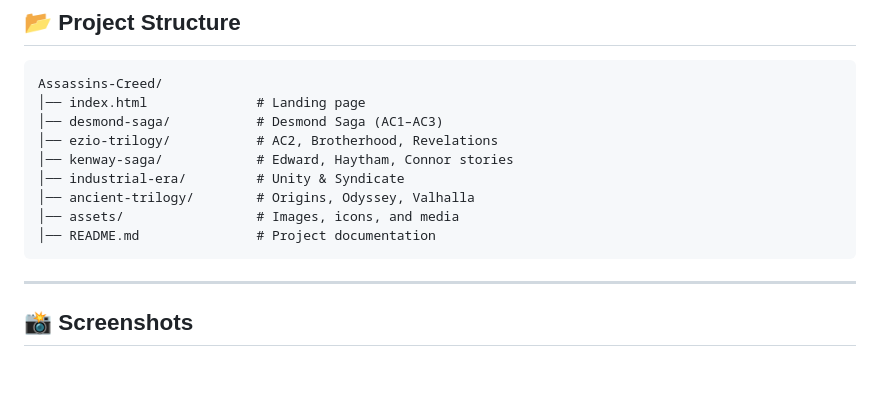
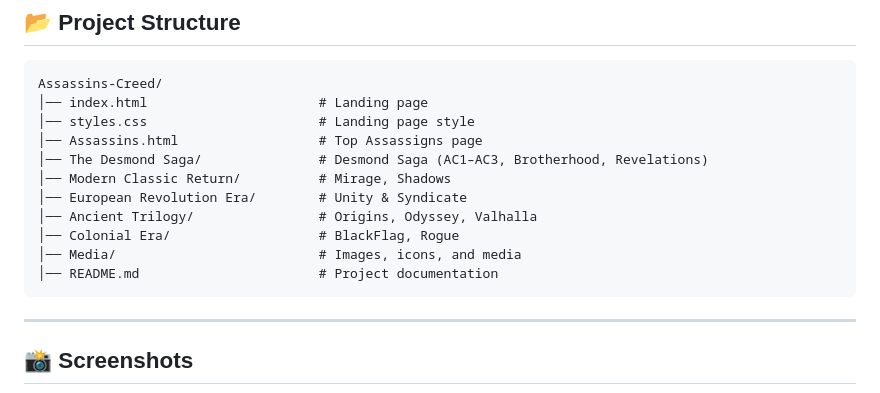
Before and after one commit to Divyansh3105/Assassins-Creed, a Markdown page: README.md, the part around the change. GitHub-like rendering; blank space fills up the shorter version.

````diff
--- a/README.md
+++ b/README.md
@@ -59,14 +59,16 @@ A “**Legacy of the Assassins**” page pays homage to iconic Assassins across
 ## 📂 Project Structure
 ```
 Assassins-Creed/
-│── index.html              # Landing page
-│── desmond-saga/           # Desmond Saga (AC1–AC3)
-│── ezio-trilogy/           # AC2, Brotherhood, Revelations
-│── kenway-saga/            # Edward, Haytham, Connor stories
-│── industrial-era/         # Unity & Syndicate
-│── ancient-trilogy/        # Origins, Odyssey, Valhalla
-│── assets/                 # Images, icons, and media
-│── README.md               # Project documentation
+│── index.html                      # Landing page
+│── styles.css                      # Landing page style
+│── Assassins.html                  # Top Assassigns page
+│── The Desmond Saga/               # Desmond Saga (AC1–AC3, Brotherhood, Revelations)
+│── Modern Classic Return/          # Mirage, Shadows
+│── European Revolution Era/        # Unity & Syndicate
+│── Ancient Trilogy/                # Origins, Odyssey, Valhalla
+│── Colonial Era/                   # BlackFlag, Rogue
+│── Media/                          # Images, icons, and media
+│── README.md                       # Project documentation
 ```
 
 ---
````
